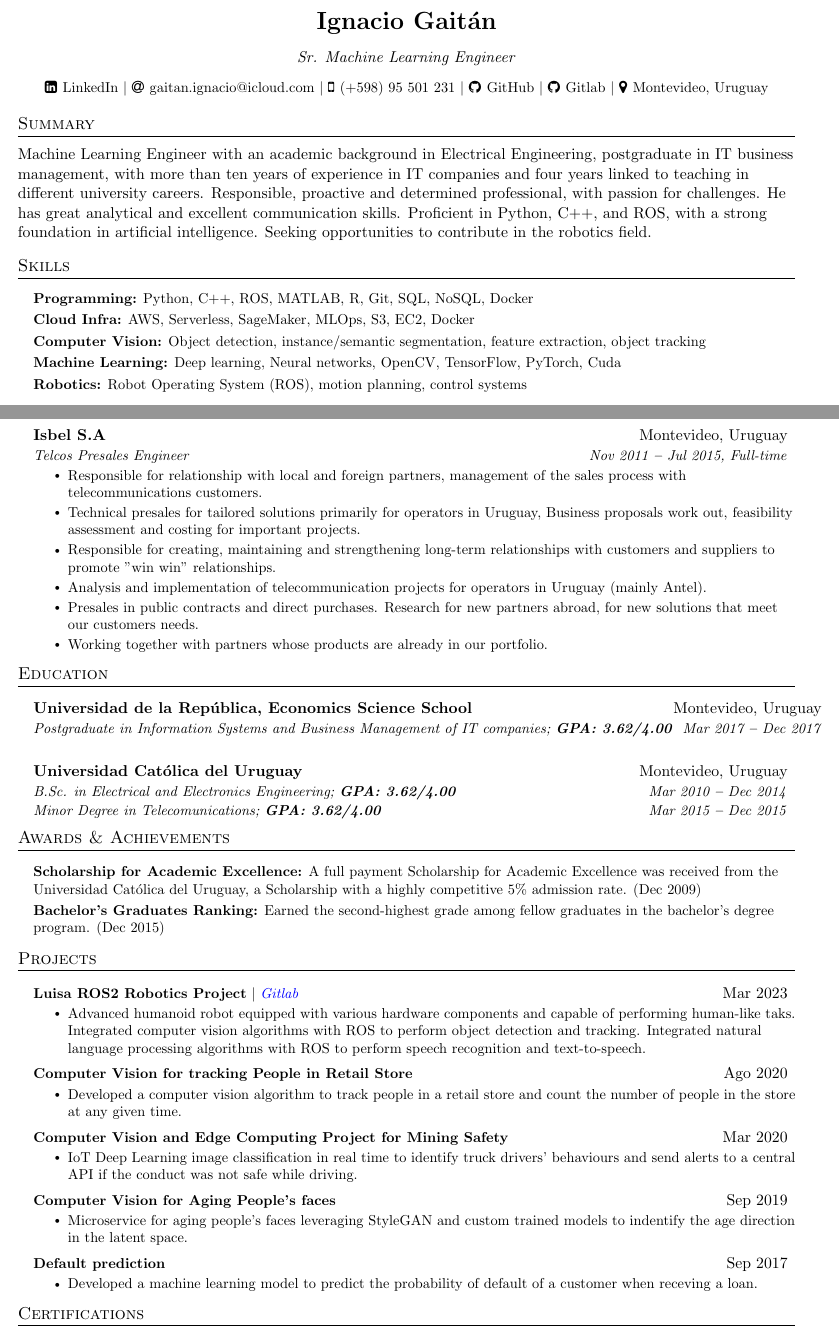
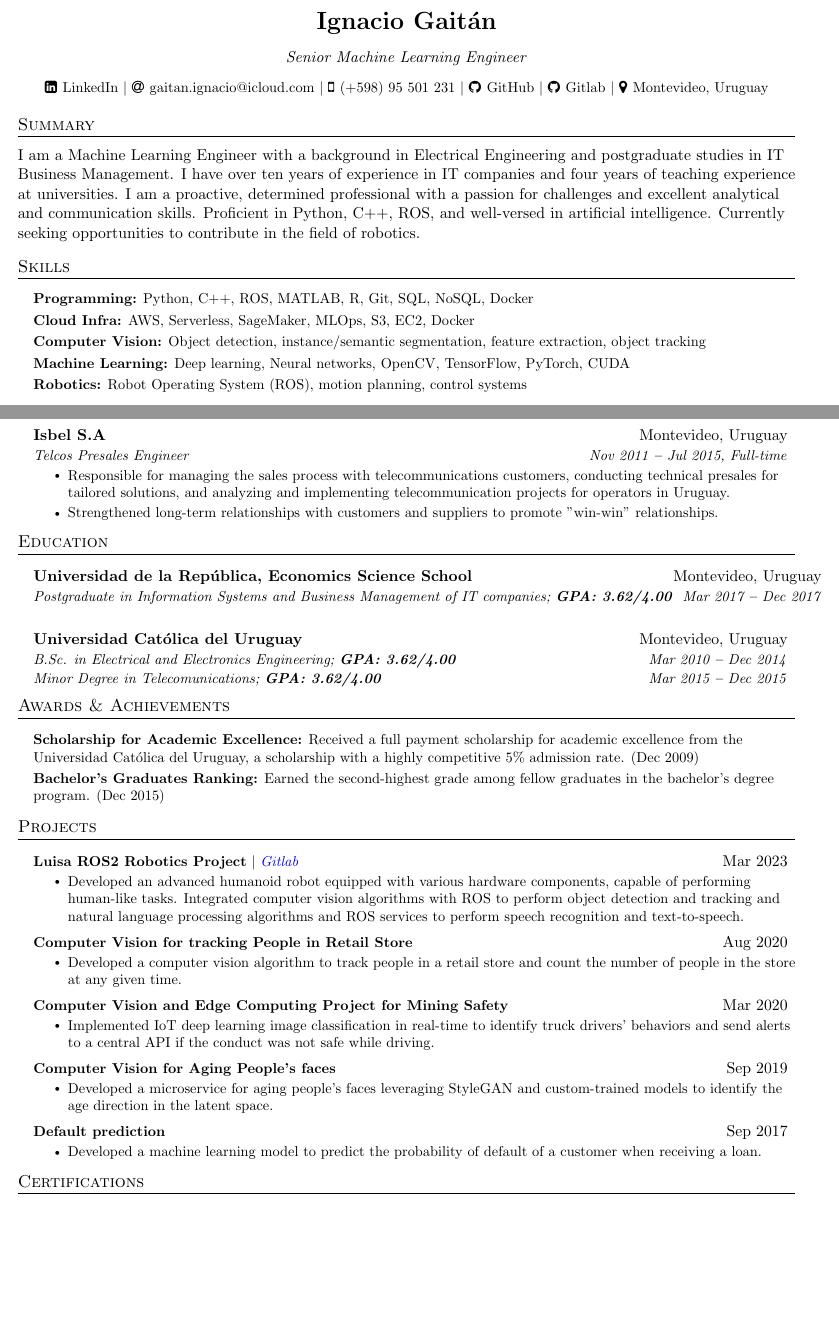
Before and after one commit to gaitanignacio/my_resume, a LaTeX CV (src/resume.tex): two parts of pages 1 and 2 of 3, joined at a grey line, cut so that both start at the same text, the shorter picture padded with empty space. Compiled offline with pdfLaTeX.

Commit message:
Some fixes and improvements

```diff
--- a/src/resume.tex
+++ b/src/resume.tex
@@ -26,7 +26,7 @@
 
 % Define custom bullet for itemize
 \pagestyle{fancy}
-\fancyhf{} % clear all header and footer fields
+\fancyhf{}
 \fancyfoot{}
 \renewcommand{\headrulewidth}{0pt}
 \renewcommand{\footrulewidth}{0pt}
@@ -35,8 +35,8 @@
 \addtolength{\oddsidemargin}{-0.5in}
 \addtolength{\evensidemargin}{-0.5in}
 \addtolength{\textwidth}{1in}
-\addtolength{\topmargin}{-.5in}
-\addtolength{\textheight}{1.0in}
+\addtolength{\topmargin}{-0.5in}
+\addtolength{\textheight}{1in}
 
 \urlstyle{same}
 
@@ -119,7 +112,7 @@
 
 \begin{center}
     \textbf{\LARGE Ignacio Gaitán} \\ \vspace{2ex}
-    \textit{Sr. Machine Learning Engineer} \\ \vspace{2ex}
+    \textit{Senior Machine Learning Engineer} \\ \vspace{2ex}
     \small
     \faLinkedinSquare \hspace{.5pt} \href{https://www.linkedin.com/in/ignacio-gaitan}{LinkedIn}
     $|$
@@ -139,9 +132,7 @@
 \vspace{-2ex}
 
 \section*{Summary}
-Machine Learning Engineer with an academic background in Electrical Engineering, postgraduate in IT business management, with more than ten years of experience in IT companies and four years linked to teaching in different university careers.
-Responsible, proactive and determined professional, with passion for challenges. He has great analytical and excellent communication skills. Proficient in Python, C++, and ROS, with a strong foundation in artificial intelligence.
-Seeking opportunities to contribute in the robotics field.
+I am a Machine Learning Engineer with a background in Electrical Engineering and postgraduate studies in IT Business Management. I have over ten years of experience in IT companies and four years of teaching experience at universities. I am a proactive, determined professional with a passion for challenges and excellent analytical and communication skills. Proficient in Python, C++, ROS, and well-versed in artificial intelligence. Currently seeking opportunities to contribute in the field of robotics.
 
 \section*{Skills}
     \vspace{2pt}
@@ -150,11 +141,10 @@ Seeking opportunities to contribute in the robotics field.
             \textbf{Programming:}{ Python, C++, ROS, MATLAB, R, Git, SQL, NoSQL, Docker}  \\ \vspace{3pt}
             \textbf{Cloud Infra:}{ AWS, Serverless, SageMaker, MLOps, S3, EC2, Docker}  \\ \vspace{3pt}
             \textbf{Computer Vision:}{ Object detection, instance/semantic segmentation, feature extraction, object tracking}  \\ \vspace{3pt}
-            \textbf{Machine Learning:}{ Deep learning, Neural networks, OpenCV, TensorFlow, PyTorch, Cuda}  \\ \vspace{3pt}
+            \textbf{Machine Learning:}{ Deep learning, Neural networks, OpenCV, TensorFlow, PyTorch, CUDA}  \\ \vspace{3pt}
             \textbf{Robotics:}{ Robot Operating System (ROS), motion planning, control systems}  \\ \vspace{3pt}
         }}
     \resumeSubHeadingListEnd
-
 \section*{Professional Experience}
     \vspace{3pt}
     \resumeSubHeadingListStart
@@ -209,16 +194,13 @@ Seeking opportunities to contribute in the robotics field.
-                \resumeItem{Selling solutions for different kind of technologies: Business Intelligence, Networking, Telephony, IT and Security.}
+                \resumeItem{ Responsible for the commercial development of corporate accounts in the private sector.}
+                \resumeItem{Sold solutions for different kinds of technologies, including Business Intelligence, Networking, Telephony, IT, and Security.}
             \resumeItemListEnd
 
         \resumeSubheading
             {Isbel S.A}{Montevideo, Uruguay}
             {Telcos Presales Engineer}{Nov 2011 \textbf{--} Jul 2015, Full-time}
             \resumeItemListStart
-                \resumeItem{Responsible for relationship with local and foreign partners, management of the sales process with telecommunications customers.}
-                \resumeItem{Technical presales for tailored solutions primarily for operators in Uruguay, Business proposals work out, feasibility assessment and costing for important projects.}
-                \resumeItem{Responsible for creating, maintaining and strengthening long-term relationships with customers and suppliers to promote "win win" relationships.}
-                \resumeItem{Analysis and implementation of telecommunication projects for operators in Uruguay (mainly Antel).}
-                \resumeItem{Presales in public contracts and direct purchases. Research for new partners abroad, for new solutions that meet our customers needs.}
-                \resumeItem{Working together with partners whose products are already in our portfolio.}
+                \resumeItem{Responsible for managing the sales process with telecommunications customers, conducting technical presales for tailored solutions, and analyzing and implementing telecommunication projects for operators in Uruguay.}
+                \resumeItem{Strengthened long-term relationships with customers and suppliers to promote "win-win" relationships.}
             \resumeItemListEnd
 
     \resumeSubHeadingListEnd
@@ -241,7 +223,7 @@ Seeking opportunities to contribute in the robotics field.
     \vspace{3pt}
     \resumeSubHeadingListStart
       \small{\item{
-          \textbf{Scholarship for Academic Excellence:}{ A full payment Scholarship for Academic Excellence was received from the Universidad Católica del Uruguay, a Scholarship with a highly competitive 5\% admission rate. (Dec 2009)} \\ \vspace{3pt}
+          \textbf{Scholarship for Academic Excellence:}{ Received a full payment scholarship for academic excellence from the Universidad Católica del Uruguay, a scholarship with a highly competitive 5\% admission rate. (Dec 2009)} \\ \vspace{3pt}
 
           \textbf{Bachelor's Graduates Ranking:}{ Earned the second-highest grade among fellow graduates in the bachelor's degree program. (Dec 2015)} \\ \vspace{3pt}
       }}
@@ -254,29 +236,28 @@ Seeking opportunities to contribute in the robotics field.
         \resumeProjectHeading
             {\textbf{Luisa ROS2 Robotics Project} $|$ \emph{\href{https://gitlab.com/gaitan.ignacio/luisa-robot}{\color{blue}Gitlab}}}{Mar 2023}
             \resumeItemListStart
-                \resumeItem{Advanced humanoid robot equipped with various hardware components and capable of performing human-like taks.
-                    Integrated computer vision algorithms with ROS to perform object detection and tracking.
-                    Integrated natural language processing algorithms with ROS to perform speech recognition and text-to-speech.}
+                \resumeItem{Developed an advanced humanoid robot equipped with various hardware components, capable of performing human-like tasks.
+                Integrated computer vision algorithms with ROS to perform object detection and tracking and natural language processing algorithms and ROS services to perform speech recognition and text-to-speech.}
             \resumeItemListEnd
         \resumeProjectHeading
-            {\textbf{Computer Vision for tracking People in Retail Store}}{Ago 2020}
+            {\textbf{Computer Vision for tracking People in Retail Store}}{Aug 2020}
             \resumeItemListStart
                 \resumeItem{Developed a computer vision algorithm to track people in a retail store and count the number of people in the store at any given time.}
             \resumeItemListEnd
         \resumeProjectHeading
             {\textbf{Computer Vision and Edge Computing Project for Mining Safety}}{Mar 2020}
             \resumeItemListStart
-                \resumeItem{IoT Deep Learning image classification in real time to identify truck drivers’ behaviours and send alerts to a central API if the conduct was not safe while driving.}
+                \resumeItem{Implemented IoT deep learning image classification in real-time to identify truck drivers' behaviors and send alerts to a central API if the conduct was not safe while driving.}
             \resumeItemListEnd
         \resumeProjectHeading
             {\textbf{Computer Vision for Aging People’s faces}}{Sep 2019}
             \resumeItemListStart
-                \resumeItem{Microservice for aging people's faces leveraging StyleGAN and custom trained models to indentify the age direction in the latent space.}
+            \resumeItem{Developed a microservice for aging people's faces leveraging StyleGAN and custom-trained models to identify the age direction in the latent space.}
             \resumeItemListEnd
         \resumeProjectHeading
             {\textbf{Default prediction}}{Sep 2017}
             \resumeItemListStart
-                \resumeItem{Developed a machine learning model to predict the probability of default of a customer when receving a loan.}
+                \resumeItem{Developed a machine learning model to predict the probability of default of a customer when receiving a loan.}
             \resumeItemListEnd
     \resumeSubHeadingListEnd
 
```
Also changed, not shown: src/resume.tex (42 more changed lines). Lines whose indentation alone changed are shown as unchanged.
